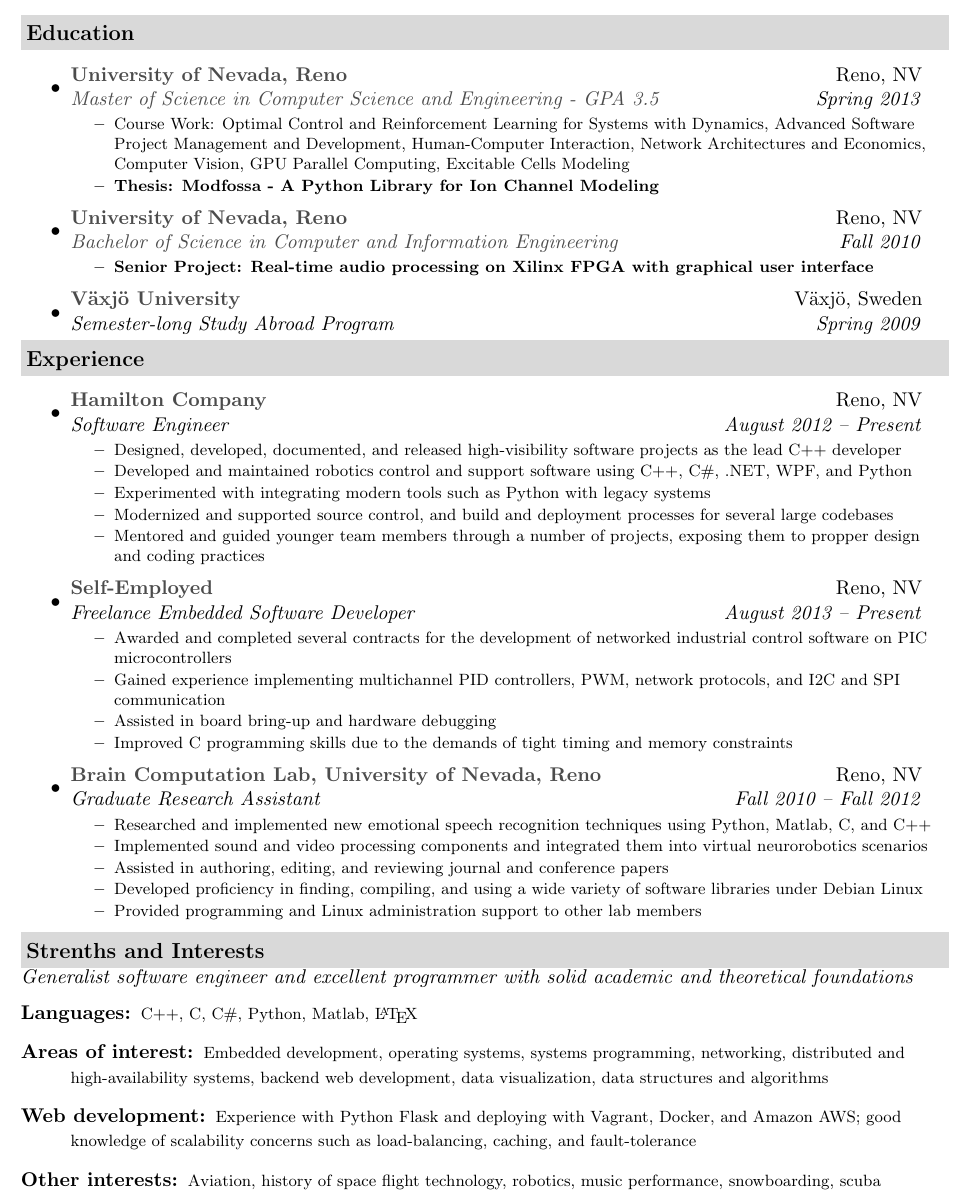
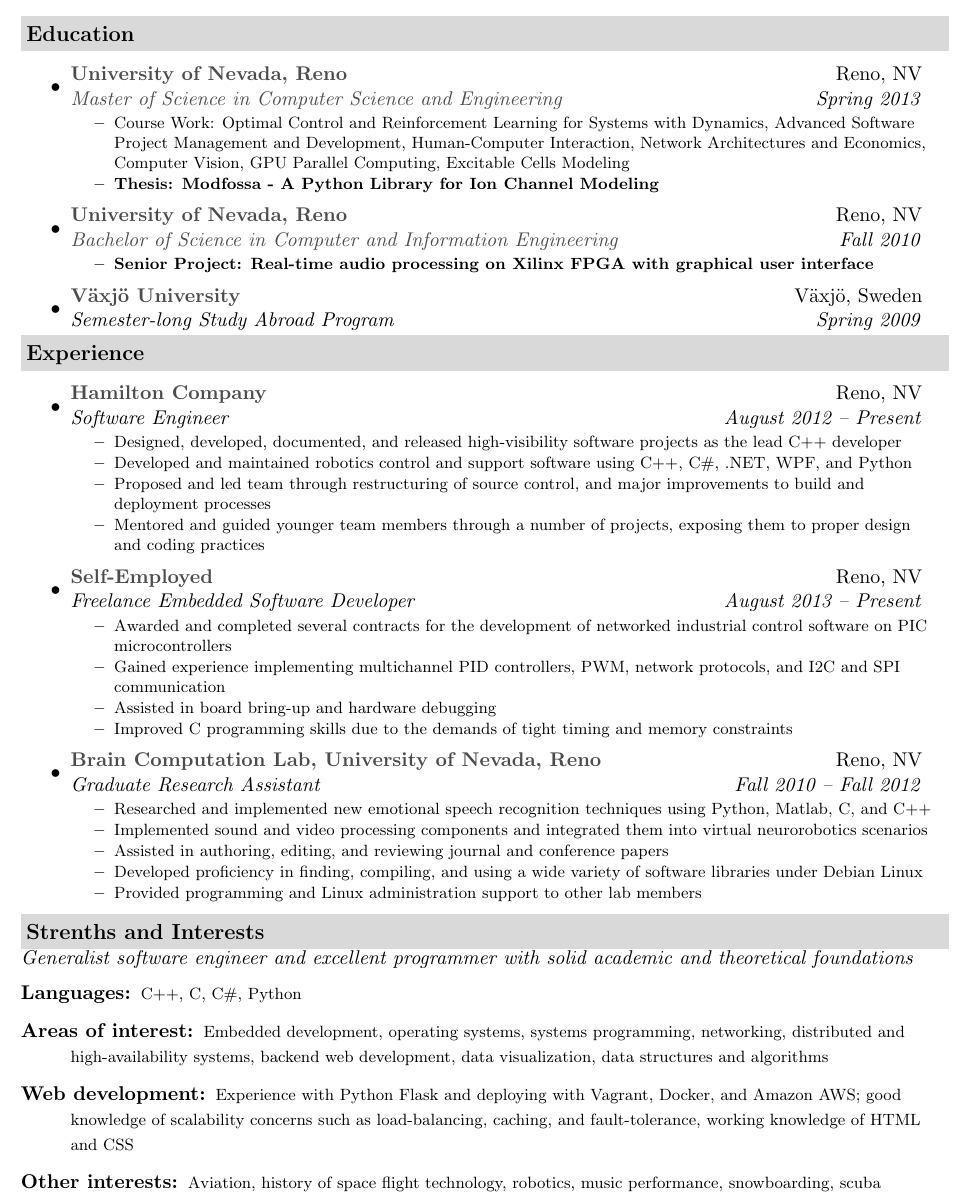
Before and after one commit to gareth-ferneyhough/resume, a LaTeX document (gareth_ferneyhough.tex): part of the page, cut so that both start at the same text. Compiled offline with pdfLaTeX.

Commit message:
Updated.

```diff
--- a/gareth_ferneyhough.tex
+++ b/gareth_ferneyhough.tex
@@ -76,7 +76,7 @@
 	\begin{itemize}
 		\item
 			% UNR MS %
-			\ressubheading{\href{http://www.unr.edu/}{University of Nevada, Reno}}{Reno, NV}{\href{http://www.cse.unr.edu/academics/graduate/cesms.html}{Master of Science in Computer Science and Engineering - GPA 3.5}}{Spring 2013}
+			\ressubheading{\href{http://www.unr.edu/}{University of Nevada, Reno}}{Reno, NV}{\href{http://www.cse.unr.edu/academics/graduate/cesms.html}{Master of Science in Computer Science and Engineering}}{Spring 2013}
 				{ \footnotesize
 				\begin{itemize}
 					%\resitem{\textbf{Available for internship: July 23, 2009; Graduation follows internship}}
@@ -107,9 +107,8 @@
 				\begin{itemize}
 					\resitem{Designed, developed, documented, and released high-visibility software projects as the lead C++ developer}
 					\resitem{Developed and maintained robotics control and support software using C++, C\#, .NET, WPF, and Python}
-					\resitem{Experimented with integrating modern tools such as Python with legacy systems}
-					\resitem{Modernized and supported source control, and build and deployment processes for several large codebases}
-					\resitem{Mentored and guided younger team members through a number of projects, exposing them to propper design and coding practices}
+					\resitem{Proposed and led team through restructuring of source control, and major improvements to build and deployment processes}
+					\resitem{Mentored and guided younger team members through a number of projects, exposing them to proper design and coding practices}
 				\end{itemize}
 				}
 
@@ -139,17 +138,16 @@
 
 %%%%%%%%%%%%%%%%%%%%%%
 \resheading{Strenths and Interests}
-	%\vspace{5mm}
+	\linebreak
 	\textit{Generalist software engineer and excellent programmer with solid academic and theoretical foundations}
 	\begin{description}
-		\item[Languages:] { \footnotesize C++, C, C\#, Python, Matlab, \LaTeX}
+		\item[Languages:] { \footnotesize C++, C, C\#, Python}
 		\item[Areas of interest:] { \footnotesize Embedded development, operating systems, systems programming, networking, distributed and high-availability systems, backend web development, data visualization, data structures and algorithms}
-		\item[Web development:]  { \footnotesize Experience with Python Flask and deploying with Vagrant, Docker, and Amazon AWS; good knowledge of scalability concerns such as load-balancing, caching, and fault-tolerance }
+		\item[Web development:]  { \footnotesize Experience with Python Flask and deploying with Vagrant, Docker, and Amazon AWS; good knowledge of scalability concerns such as load-balancing, caching, and fault-tolerance, working knowledge of HTML and CSS }
 		\item[Other interests:] { \footnotesize Aviation, history of space flight technology, robotics, music performance, snowboarding, scuba }
 	\end{description} % End Skills list
 
 %%%%%%%%%%%%%%%%%%%%%%
-
 \end{document}
 
 
```
Also changed, not shown: gareth_ferneyhough.pdf (deleted), gareth_ferneyhough.tex (2 more changed lines), 1 other file.
